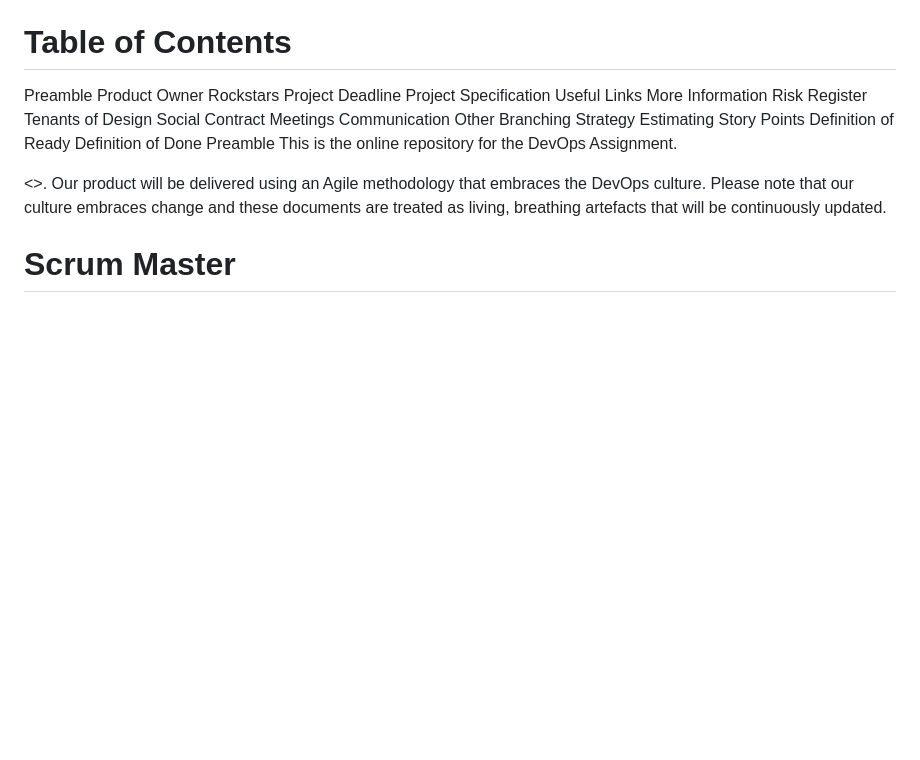
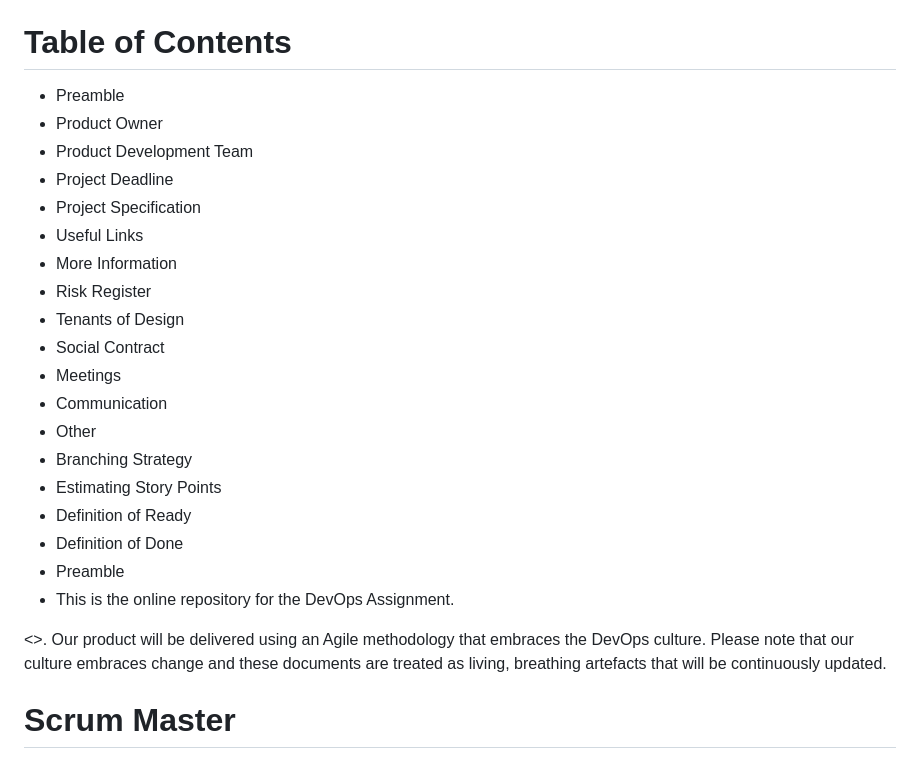
Before and after one commit to ruthlennonatu/bsc23grassroots, a Markdown page: README.md, the part around the change. Rendered like a GitHub page; blank space fills up the shorter version.

Commit message:
Update README.md
Just a lil visual fix to Table of Content

```diff
--- a/README.md
+++ b/README.md
@@ -3,25 +3,25 @@
 BScDevOps Assign - Team
 
 # Table of Contents
-Preamble
-Product Owner
-Rockstars
-Project Deadline
-Project Specification
-Useful Links
-More Information
-Risk Register
-Tenants of Design
-Social Contract
-Meetings
-Communication
-Other
-Branching Strategy
-Estimating Story Points
-Definition of Ready
-Definition of Done
-Preamble
-This is the online repository for the DevOps Assignment.
+- Preamble
+- Product Owner
+- Product Development Team
+- Project Deadline
+- Project Specification
+- Useful Links
+- More Information
+- Risk Register
+- Tenants of Design
+- Social Contract
+- Meetings
+- Communication
+- Other
+- Branching Strategy
+- Estimating Story Points
+- Definition of Ready
+- Definition of Done
+- Preamble
+- This is the online repository for the DevOps Assignment.
 
 <>.
 Our product will be delivered using an Agile methodology that embraces the DevOps culture. Please note that our culture embraces change and these documents are treated as living, breathing artefacts that will be continuously updated.
```
